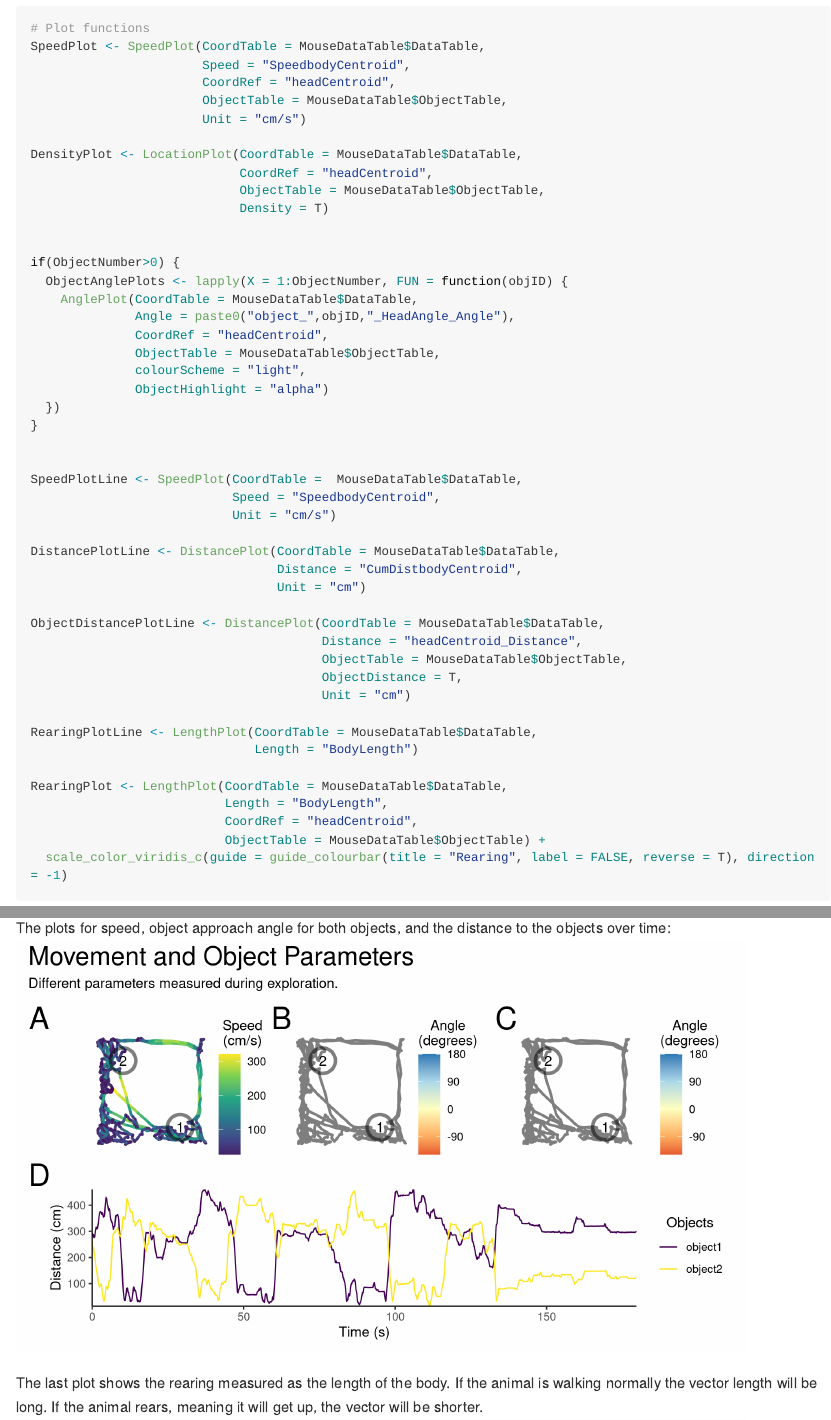
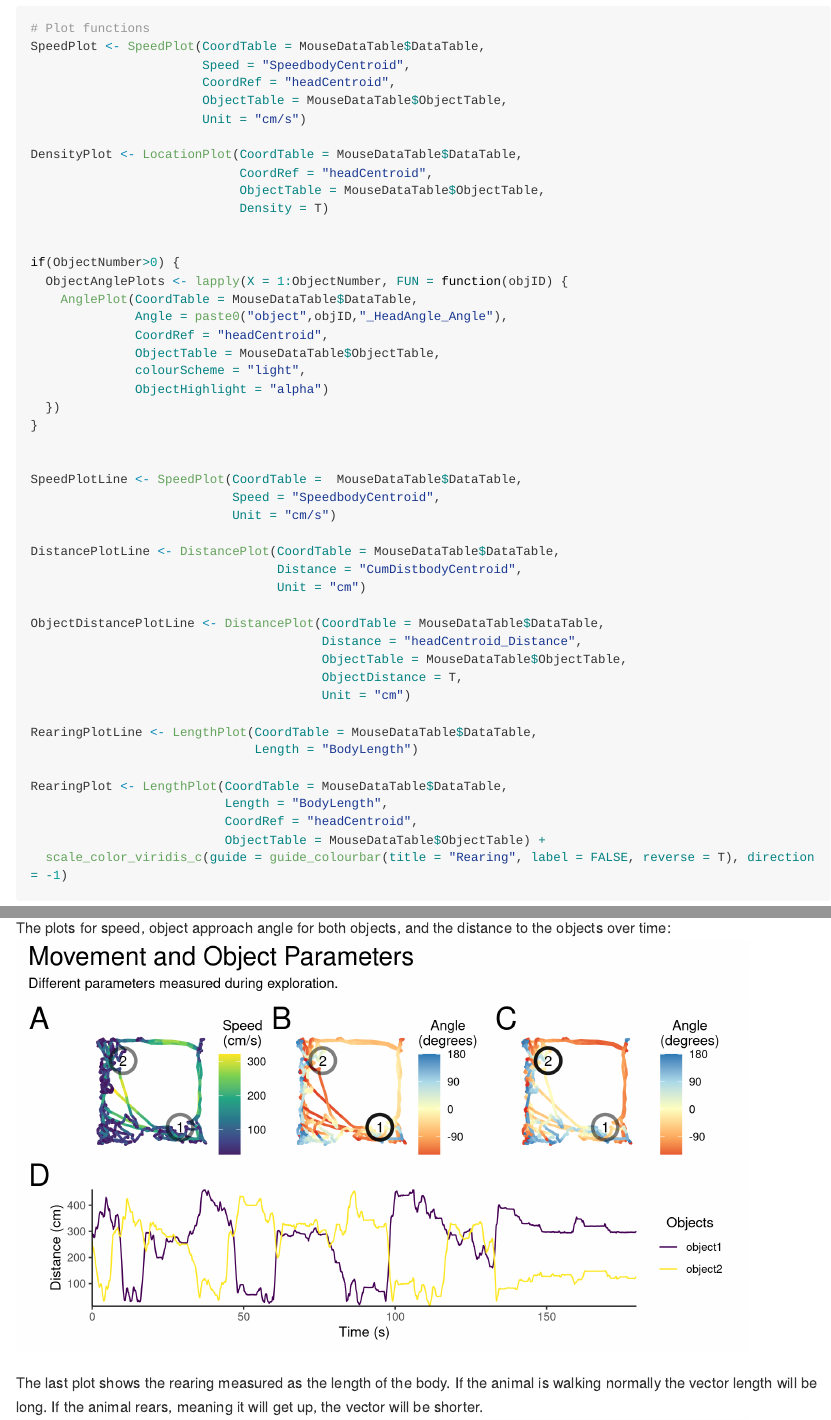
Before and after one commit to danielparthier/BehaviourAnalysis, an R Markdown document (README.Rmd): the page in a window 1100 px wide, from 3670 px down, and a second part further down, joined at a grey line. The pictures show the output file README.md that the author committed with the source, drawn offline in the style of GitHub; long lines of code are wrapped.

Commit message:
update object angle in doc

```diff
--- a/README.Rmd
+++ b/README.Rmd
@@ -140,7 +140,7 @@ DensityPlot <- LocationPlot(CoordTable = MouseDataTable$DataTable,
 if(ObjectNumber>0) {
   ObjectAnglePlots <- lapply(X = 1:ObjectNumber, FUN = function(objID) {
     AnglePlot(CoordTable = MouseDataTable$DataTable,
-              Angle = paste0("object_",objID,"_HeadAngle_Angle"),
+              Angle = paste0("object",objID,"_HeadAngle_Angle"),
               CoordRef = "headCentroid",
               ObjectTable = MouseDataTable$ObjectTable,
               colourScheme = "light",
```
Also changed, not shown: README.md, README_figs/README-MovementPlot-1.png.
